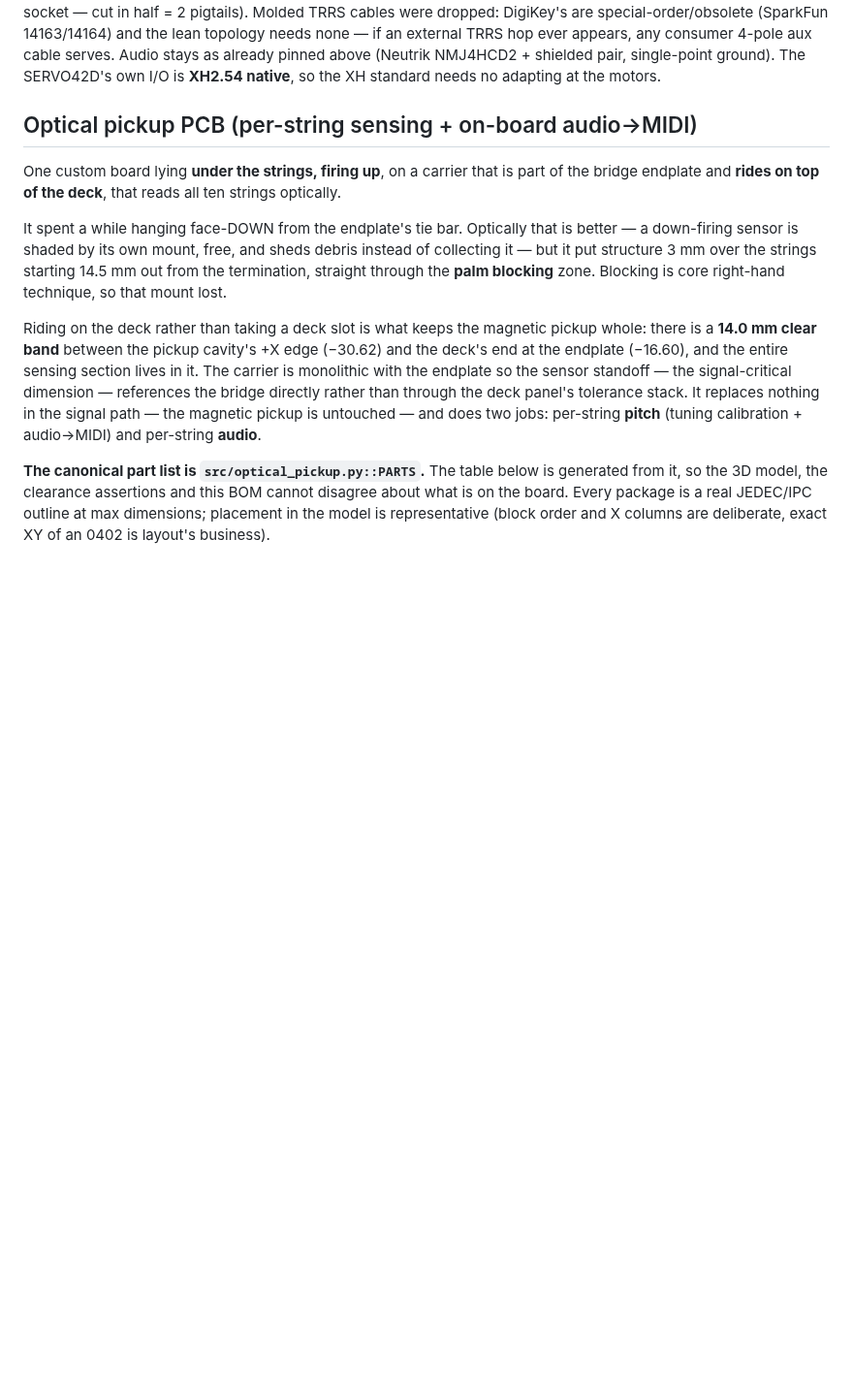
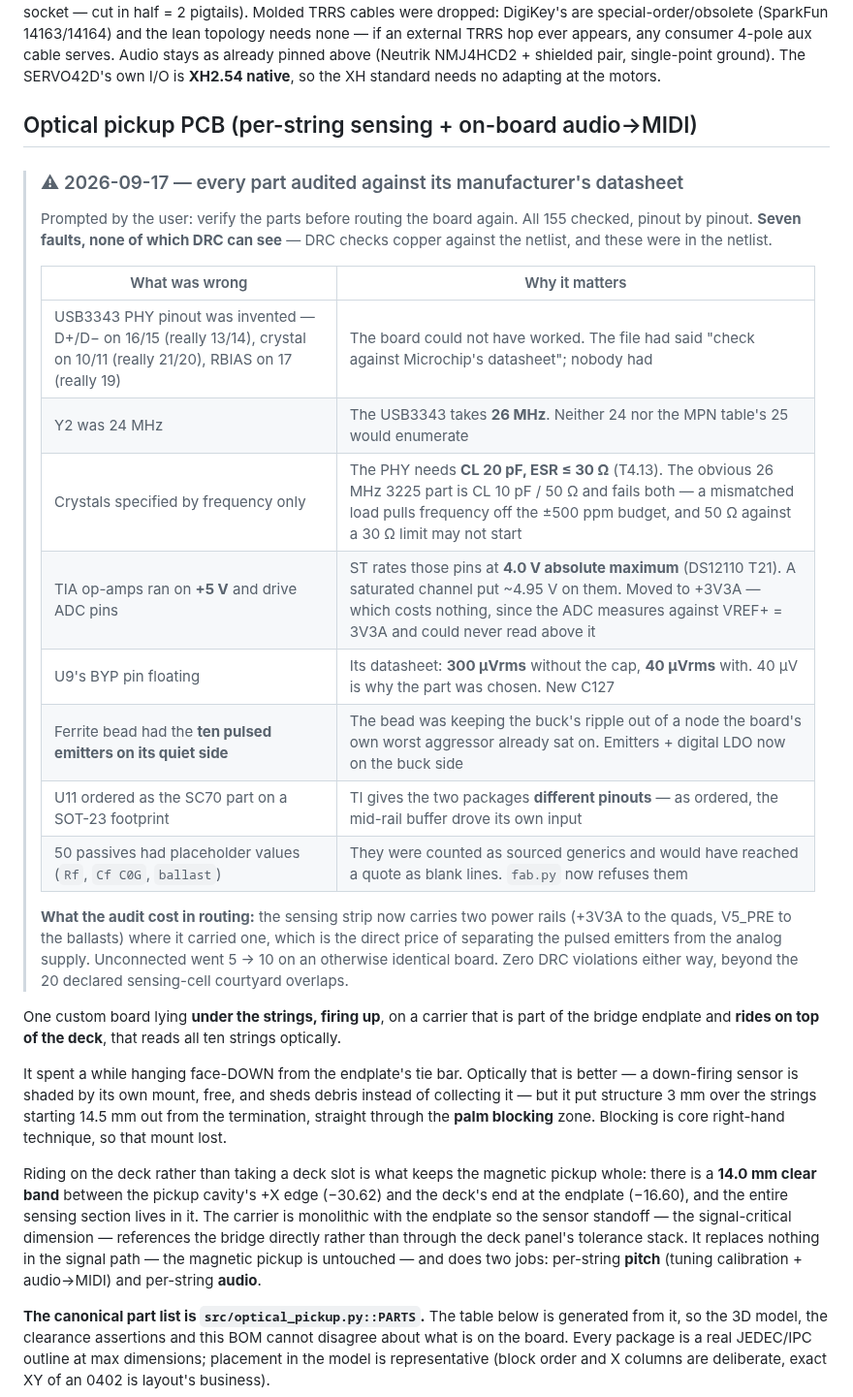
Before and after one commit to gustebeast/public-steel-guitar, a Markdown page: BOM.md, the part around one of its changes. Shown at 97% size. Rendered like a GitHub page; blank space fills up the shorter version.

Commit message:
BOM: record the 2026-09-17 datasheet audit of the optical board
Seven faults, none visible to DRC, and the routing cost of fixing them. Part
table updated for the values and specs that came out of it.

```diff
--- a/BOM.md
+++ b/BOM.md
@@ -440,6 +440,30 @@ adapting at the motors.
 
 ## Optical pickup PCB (per-string sensing + on-board audio→MIDI)
 
+> ### ⚠ 2026-09-17 — every part audited against its manufacturer's datasheet
+>
+> Prompted by the user: verify the parts before routing the board again. All 155
+> checked, pinout by pinout. **Seven faults, none of which DRC can see** — DRC
+> checks copper against the netlist, and these were in the netlist.
+>
+> | What was wrong | Why it matters |
+> |---|---|
+> | USB3343 PHY pinout was invented — D+/D− on 16/15 (really 13/14), crystal on 10/11 (really 21/20), RBIAS on 17 (really 19) | The board could not have worked. The file had said "check against Microchip's datasheet"; nobody had |
+> | Y2 was 24 MHz | The USB3343 takes **26 MHz**. Neither 24 nor the MPN table's 25 would enumerate |
+> | Crystals specified by frequency only | The PHY needs **CL 20 pF, ESR ≤ 30 Ω** (T4.13). The obvious 26 MHz 3225 part is CL 10 pF / 50 Ω and fails both — a mismatched load pulls frequency off the ±500 ppm budget, and 50 Ω against a 30 Ω limit may not start |
+> | TIA op-amps ran on **+5 V** and drive ADC pins | ST rates those pins at **4.0 V absolute maximum** (DS12110 T21). A saturated channel put ~4.95 V on them. Moved to +3V3A — which costs nothing, since the ADC measures against VREF+ = 3V3A and could never read above it |
+> | U9's BYP pin floating | Its datasheet: **300 µVrms** without the cap, **40 µVrms** with. 40 µV is why the part was chosen. New C127 |
+> | Ferrite bead had the **ten pulsed emitters on its quiet side** | The bead was keeping the buck's ripple out of a node the board's own worst aggressor already sat on. Emitters + digital LDO now on the buck side |
+> | U11 ordered as the SC70 part on a SOT-23 footprint | TI gives the two packages **different pinouts** — as ordered, the mid-rail buffer drove its own input |
+> | 50 passives had placeholder values (`Rf`, `Cf C0G`, `ballast`) | They were counted as sourced generics and would have reached a quote as blank lines. `fab.py` now refuses them |
+>
+> **What the audit cost in routing:** the sensing strip now carries two power
+> rails (+3V3A to the quads, V5_PRE to the ballasts) where it carried one, which
+> is the direct price of separating the pulsed emitters from the analog supply.
+> Unconnected went 5 → 10 on an otherwise identical board. Zero DRC violations
+> either way, beyond the 20 declared sensing-cell courtyard overlaps.
+
+
 One custom board lying **under the strings, firing up**, on a carrier that is part
 of the bridge endplate and **rides on top of the deck**, that reads all ten
 strings optically.
```
Also changed, not shown: other parts of BOM.md (+8 -7 lines).
